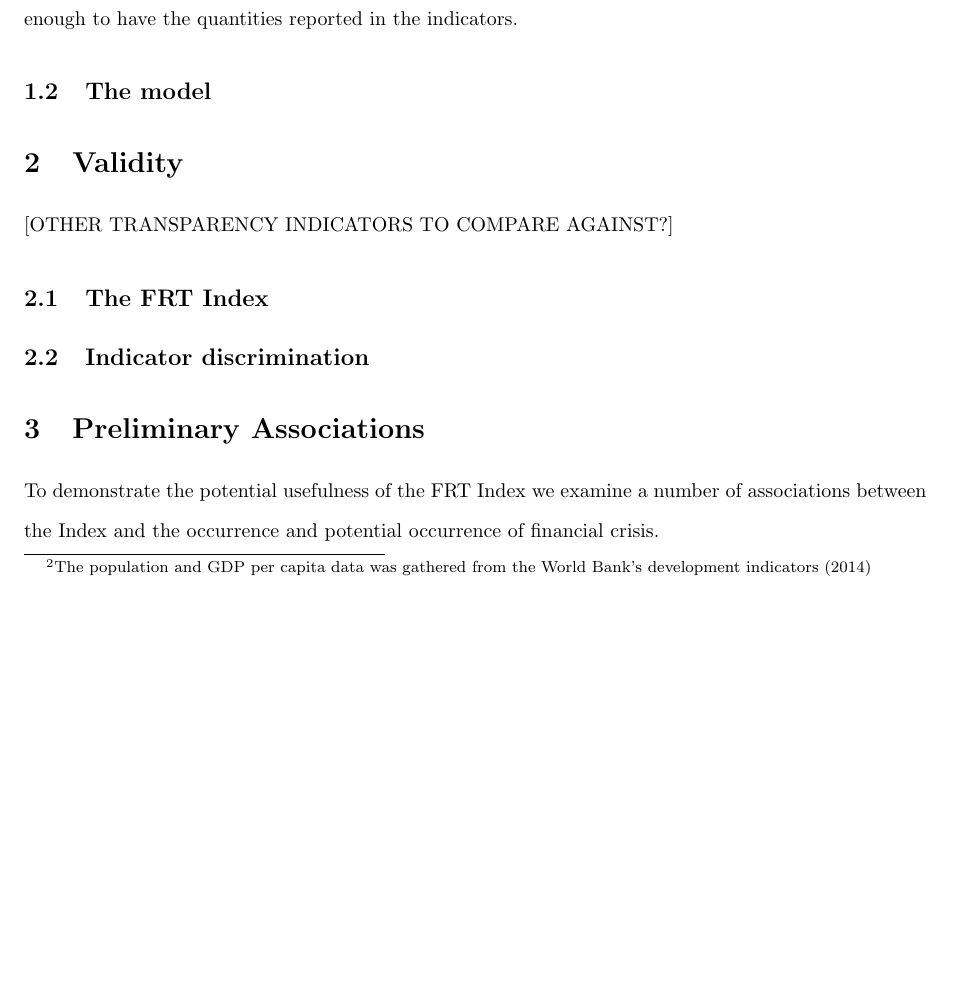
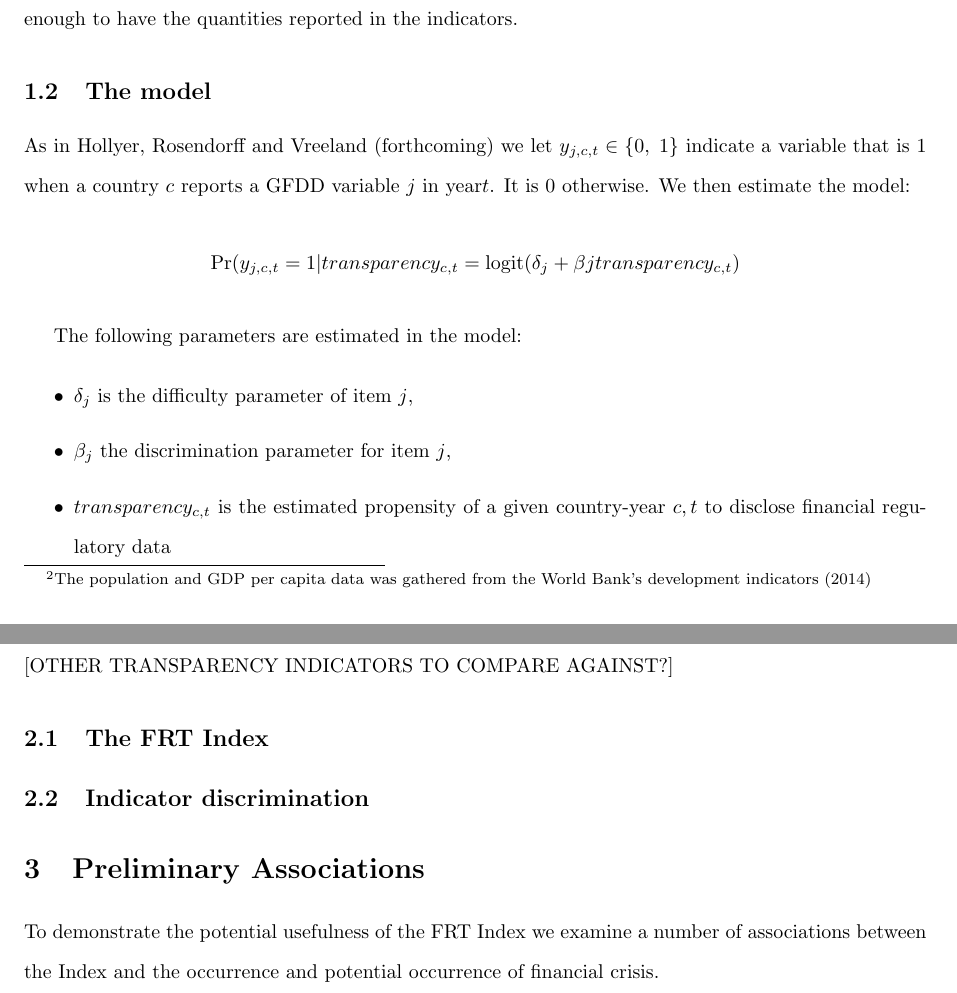
Before and after one commit to FGCH/FRTIndex, a LaTeX paper (paper/FRTIndexPaper.tex): part of page 2 of 3 before the commit and two parts of pages 2 and 3 of 4 after it, the two joined at a grey line, cut so that both start at the same text, the shorter picture padded with empty space. Compiled offline with pdfLaTeX.

Commit message:
minor paper additions

```diff
--- a/paper/FRTIndexPaper.tex
+++ b/paper/FRTIndexPaper.tex
@@ -61,3 +62,17 @@ In addition we did not include countries with gross domestic products per capita
+As in \cite{Hollyer2014} we let $y_{j,c,t} \in \{0,\; 1\}$ indicate a variable that is 1 when a country $c$ reports a GFDD variable $j$ in year$t$. It is 0 otherwise. We then estimate the model:
+
+\[
+    \mathrm{Pr}(y_{j,c,t} = 1|transparency_{c,t} = \mathrm{logit}(\delta_{j} + \beta{j}transparency_{c,t})
+\]
+
+The following parameters are estimated in the model:
+
+\begin{itemize}
+    \item $\delta_{j}$ is the difficulty parameter of item $j$,
+    \item $\beta_{j}$ the discrimination parameter for item $j$,
+    \item $transparency_{c,t}$ is the estimated propensity of a given country-year $c,t$ to disclose financial regulatory data
+\end{itemize}
+
 
 \section{Validity}
 
```
Also changed, not shown: paper/FRTIndexPaper.pdf, paper/FRTIndexPaper.tex (7 more changed lines), 1 other file.
